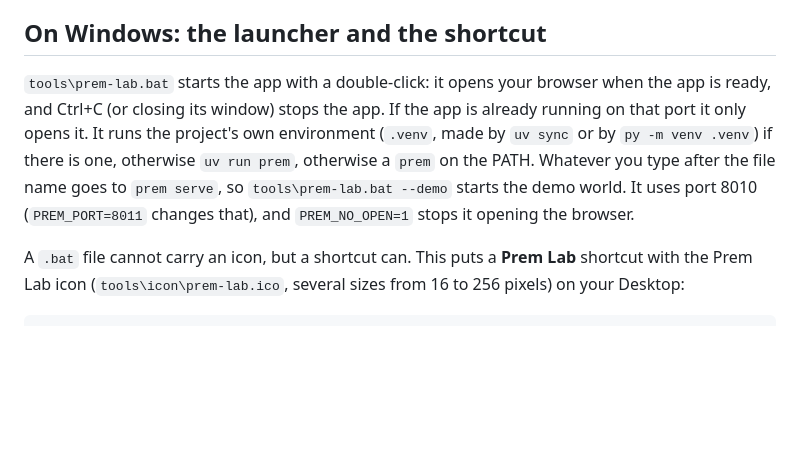
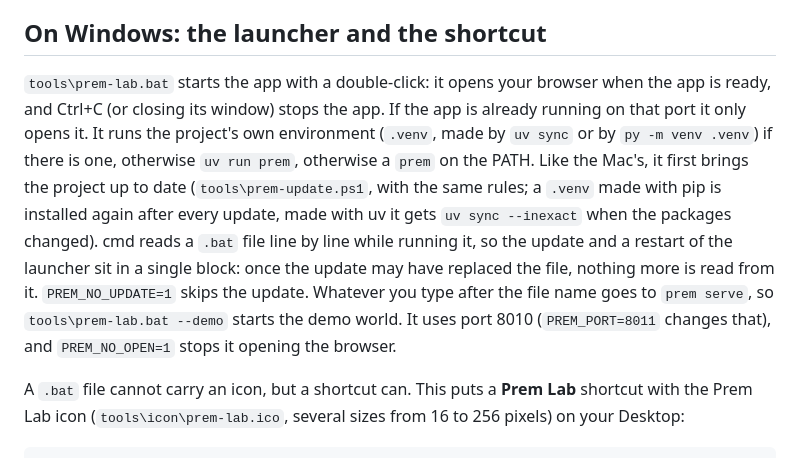
Before and after one commit to ChiragBangera/prem_project, a Markdown page: docs/running.md, the part around one of its changes. GitHub-like rendering; blank space fills up the shorter version.

```diff
--- a/docs/running.md
+++ b/docs/running.md
@@ -19,7 +19,7 @@ Just want to look around first? `uv run prem serve --demo` serves a synthetic wo
 
 ## On Windows: the launcher and the shortcut
 
-`tools\prem-lab.bat` starts the app with a double-click: it opens your browser when the app is ready, and Ctrl+C (or closing its window) stops the app. If the app is already running on that port it only opens it. It runs the project's own environment (`.venv`, made by `uv sync` or by `py -m venv .venv`) if there is one, otherwise `uv run prem`, otherwise a `prem` on the PATH. Whatever you type after the file name goes to `prem serve`, so `tools\prem-lab.bat --demo` starts the demo world. It uses port 8010 (`PREM_PORT=8011` changes that), and `PREM_NO_OPEN=1` stops it opening the browser.
+`tools\prem-lab.bat` starts the app with a double-click: it opens your browser when the app is ready, and Ctrl+C (or closing its window) stops the app. If the app is already running on that port it only opens it. It runs the project's own environment (`.venv`, made by `uv sync` or by `py -m venv .venv`) if there is one, otherwise `uv run prem`, otherwise a `prem` on the PATH. Like the Mac's, it first brings the project up to date (`tools\prem-update.ps1`, with the same rules; a `.venv` made with pip is installed again after every update, made with uv it gets `uv sync --inexact` when the packages changed). cmd reads a `.bat` file line by line while running it, so the update and a restart of the launcher sit in a single block: once the update may have replaced the file, nothing more is read from it. `PREM_NO_UPDATE=1` skips the update. Whatever you type after the file name goes to `prem serve`, so `tools\prem-lab.bat --demo` starts the demo world. It uses port 8010 (`PREM_PORT=8011` changes that), and `PREM_NO_OPEN=1` stops it opening the browser.
 
 A `.bat` file cannot carry an icon, but a shortcut can. This puts a **Prem Lab** shortcut with the Prem Lab icon (`tools\icon\prem-lab.ico`, several sizes from 16 to 256 pixels) on your Desktop:
 
```
Also changed, not shown: other parts of docs/running.md (+1 -1 lines), README.md (+1 -1 lines).
